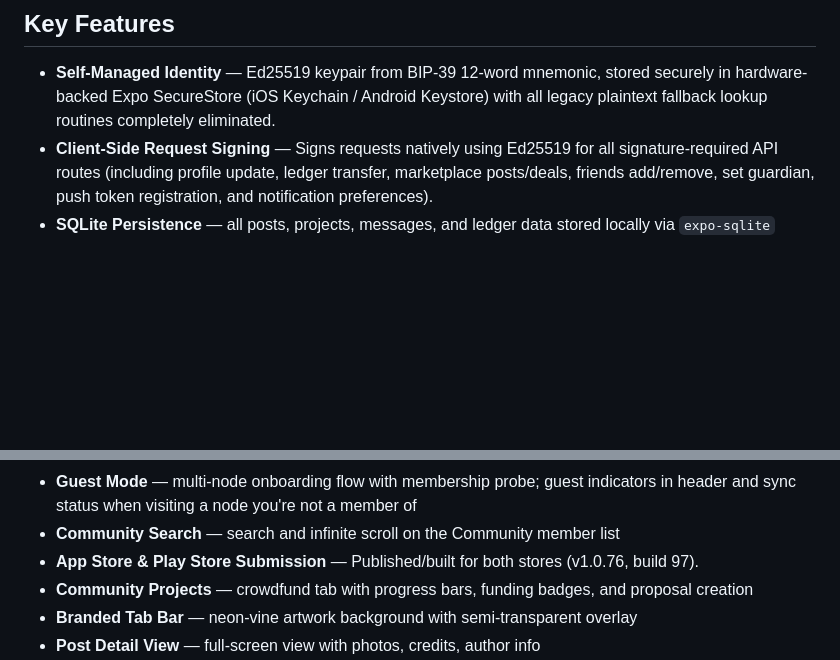
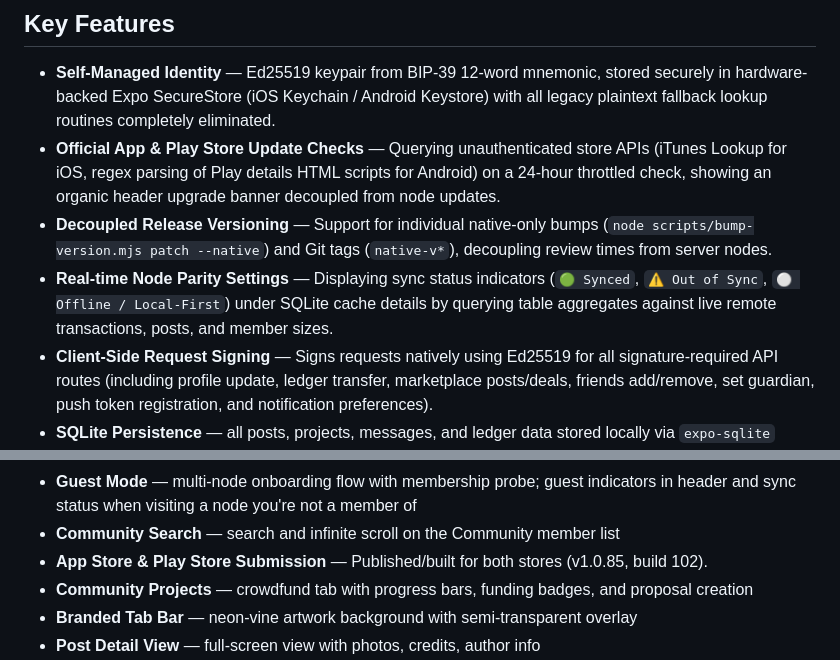
Before and after one commit to martyinspace/beanpool, a Markdown page: apps/native/README.md, 2 parts joined by grey strips. Rendered like a GitHub page; blank space fills up the shorter version.

```diff
--- a/apps/native/README.md
+++ b/apps/native/README.md
@@ -79,6 +79,9 @@ apps/native/
 ## Key Features
 
 - **Self-Managed Identity** — Ed25519 keypair from BIP-39 12-word mnemonic, stored securely in hardware-backed Expo SecureStore (iOS Keychain / Android Keystore) with all legacy plaintext fallback lookup routines completely eliminated.
+- **Official App & Play Store Update Checks** — Querying unauthenticated store APIs (iTunes Lookup for iOS, regex parsing of Play details HTML scripts for Android) on a 24-hour throttled check, showing an organic header upgrade banner decoupled from node updates.
+- **Decoupled Release Versioning** — Support for individual native-only bumps (`node scripts/bump-version.mjs patch --native`) and Git tags (`native-v*`), decoupling review times from server nodes.
+- **Real-time Node Parity Settings** — Displaying sync status indicators (`🟢 Synced`, `⚠️ Out of Sync`, `⚪ Offline / Local-First`) under SQLite cache details by querying table aggregates against live remote transactions, posts, and member sizes.
 - **Client-Side Request Signing** — Signs requests natively using Ed25519 for all signature-required API routes (including profile update, ledger transfer, marketplace posts/deals, friends add/remove, set guardian, push token registration, and notification preferences).
 - **SQLite Persistence** — all posts, projects, messages, and ledger data stored locally via `expo-sqlite`
 - **14-Category Marketplace** — Food, Services, Labour, Tools, Goods, Housing, Transport, Education, Arts, Health, Care, Animals, Energy, General (PWA has 13; native adds Care ❤️)
@@ -94,7 +97,7 @@ apps/native/
 - **Push Notifications** — DM and marketplace deal alerts via Expo Push, per-member notification preferences, token registration
 - **Guest Mode** — multi-node onboarding flow with membership probe; guest indicators in header and sync status when visiting a node you're not a member of
 - **Community Search** — search and infinite scroll on the Community member list
-- **App Store & Play Store Submission** — Published/built for both stores (v1.0.76, build 97).
+- **App Store & Play Store Submission** — Published/built for both stores (v1.0.85, build 102).
 - **Community Projects** — crowdfund tab with progress bars, funding badges, and proposal creation
 - **Branded Tab Bar** — neon-vine artwork background with semi-transparent overlay
 - **Post Detail View** — full-screen view with photos, credits, author info
```
Also changed, not shown: HANDOVER.md (+6 -5 lines), ROADMAP.md (+6 -0 lines).
